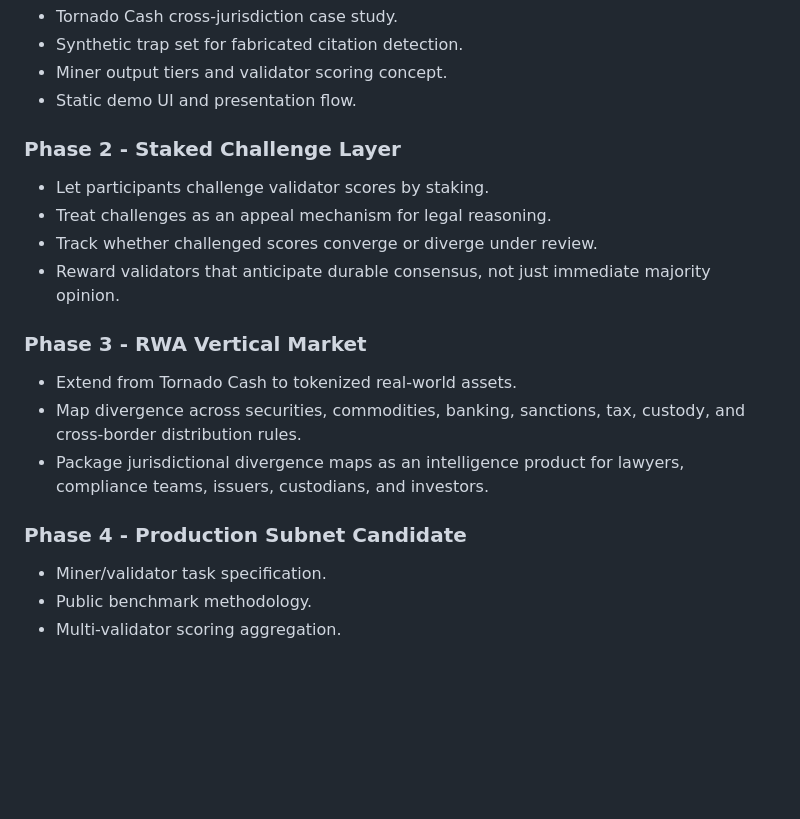
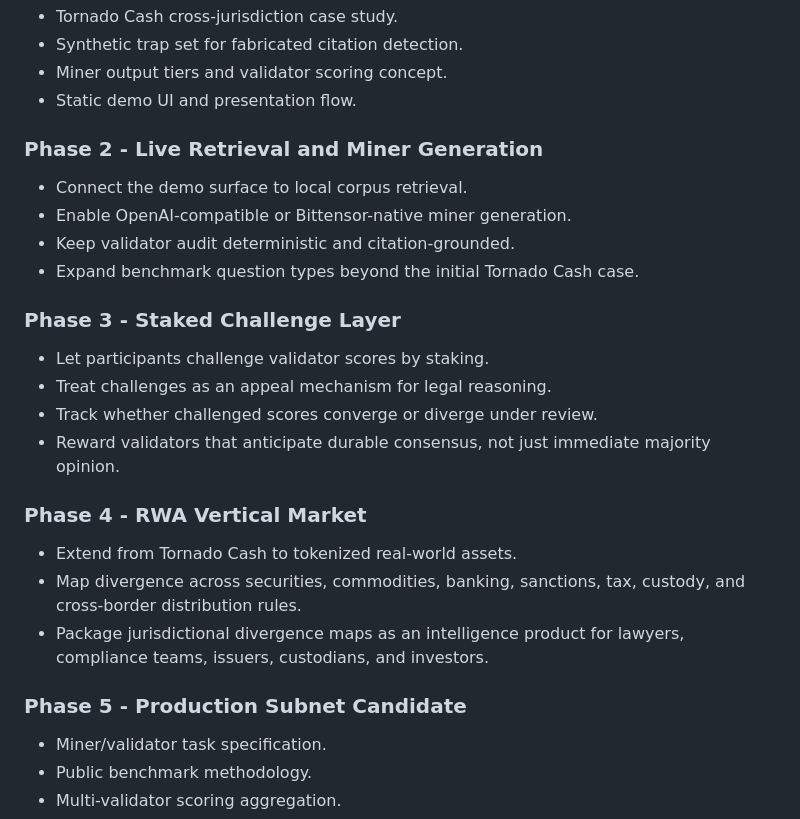
Before and after one commit to alexfanzong/LUO-subnet-demo, a Markdown page: README.md, the part around the change. GitHub-like rendering; blank space fills up the shorter version.

Commit message:
Align roadmap and refresh audit screenshot

```diff
--- a/README.md
+++ b/README.md
@@ -105,20 +105,27 @@ The design goal is not to replace lawyers or sovereign legal interpretation. LUO
 - Miner output tiers and validator scoring concept.
 - Static demo UI and presentation flow.
 
-### Phase 2 - Staked Challenge Layer
+### Phase 2 - Live Retrieval and Miner Generation
+
+- Connect the demo surface to local corpus retrieval.
+- Enable OpenAI-compatible or Bittensor-native miner generation.
+- Keep validator audit deterministic and citation-grounded.
+- Expand benchmark question types beyond the initial Tornado Cash case.
+
+### Phase 3 - Staked Challenge Layer
 
 - Let participants challenge validator scores by staking.
 - Treat challenges as an appeal mechanism for legal reasoning.
 - Track whether challenged scores converge or diverge under review.
 - Reward validators that anticipate durable consensus, not just immediate majority opinion.
 
-### Phase 3 - RWA Vertical Market
+### Phase 4 - RWA Vertical Market
 
 - Extend from Tornado Cash to tokenized real-world assets.
 - Map divergence across securities, commodities, banking, sanctions, tax, custody, and cross-border distribution rules.
 - Package jurisdictional divergence maps as an intelligence product for lawyers, compliance teams, issuers, custodians, and investors.
 
-### Phase 4 - Production Subnet Candidate
+### Phase 5 - Production Subnet Candidate
 
 - Miner/validator task specification.
 - Public benchmark methodology.
```
Also changed, not shown: docs/IDEATHON_SUBMISSION.md (+1 -2 lines), submission_assets/screenshots/03_audit_miner_b.png.
